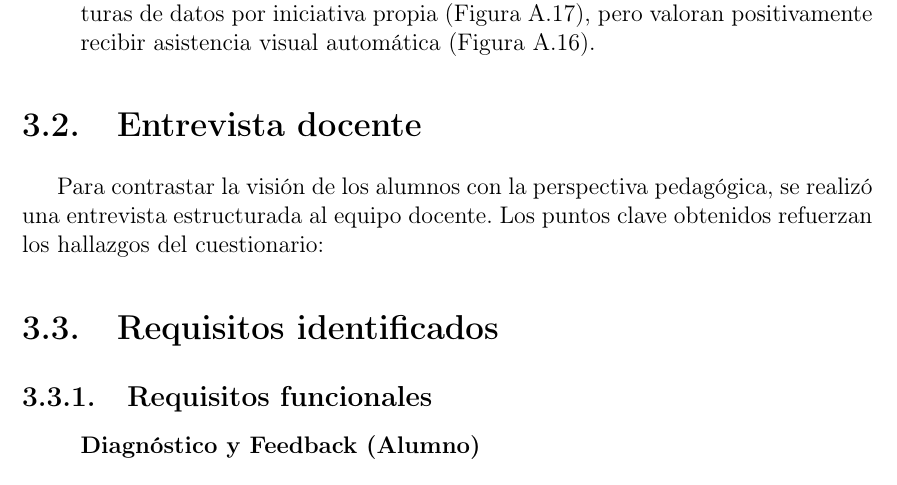
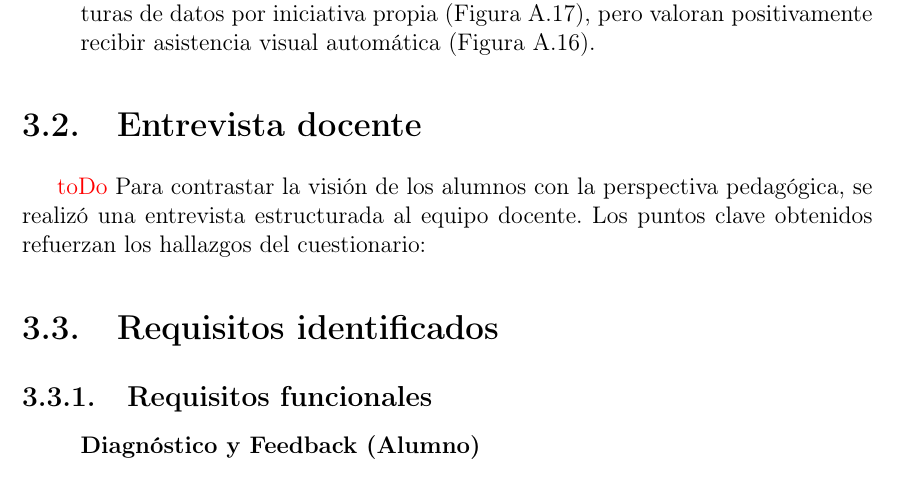
Before and after one commit to mirunaNG/MinCheck-TFG, a LaTeX book (memoria/TFG_MINCHECK/TFGTeXiS.tex, which reads memoria/TFG_MINCHECK/Capitulos/FaseDeInvestigación.tex): part of page 30 of 52, cut so that both start at the same text. Compiled offline with pdfLaTeX; a LaTeX package or settings file that is missing is left out.

Commit message:
organización

```diff
--- a/memoria/TFG_MINCHECK/Capitulos/FaseDeInvestigación.tex
+++ b/memoria/TFG_MINCHECK/Capitulos/FaseDeInvestigación.tex
@@ -25,7 +25,8 @@ La mayoría de los encuestados se encuentran entre segundo y cuarto curso de tit
 
 %ENTREVISTA
 \section{Entrevista docente}
-Para contrastar la visión de los alumnos con la perspectiva pedagógica, se realizó una entrevista estructurada al equipo docente. Los puntos clave obtenidos refuerzan los hallazgos del cuestionario: \todo{MEJORAR}
+\textcolor{red}{toDo}
+Para contrastar la visión de los alumnos con la perspectiva pedagógica, se realizó una entrevista estructurada al equipo docente. Los puntos clave obtenidos refuerzan los hallazgos del cuestionario:
 
 %REQUISITOS
 \section{Requisitos identificados}
```
Also changed, not shown: 3 other files.
